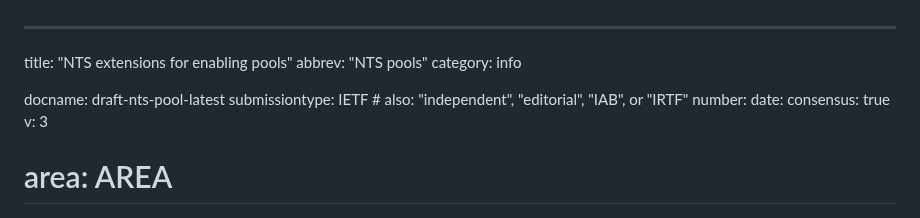
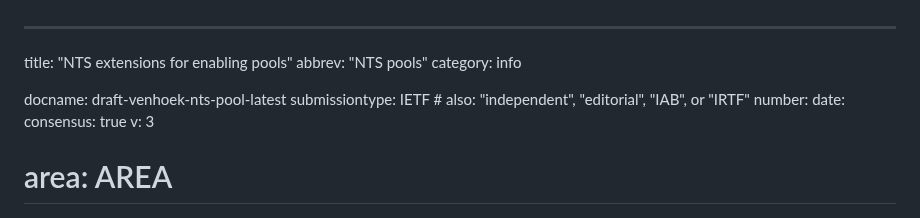
Before and after one commit to pendulum-project/nts-pool-draft, a Markdown page: draft-venhoek-nts-pool.md, the part around the change. GitHub-like rendering.

Commit message:
Renamed to proper naming scheme.

```diff
--- a/draft-nts-pool.md
+++ b/draft-venhoek-nts-pool.md
@@ -3,7 +3,7 @@ title: "NTS extensions for enabling pools"
 abbrev: "NTS pools"
 category: info
 
-docname: draft-nts-pool-latest
+docname: draft-venhoek-nts-pool-latest
 submissiontype: IETF  # also: "independent", "editorial", "IAB", or "IRTF"
 number:
 date:
```
